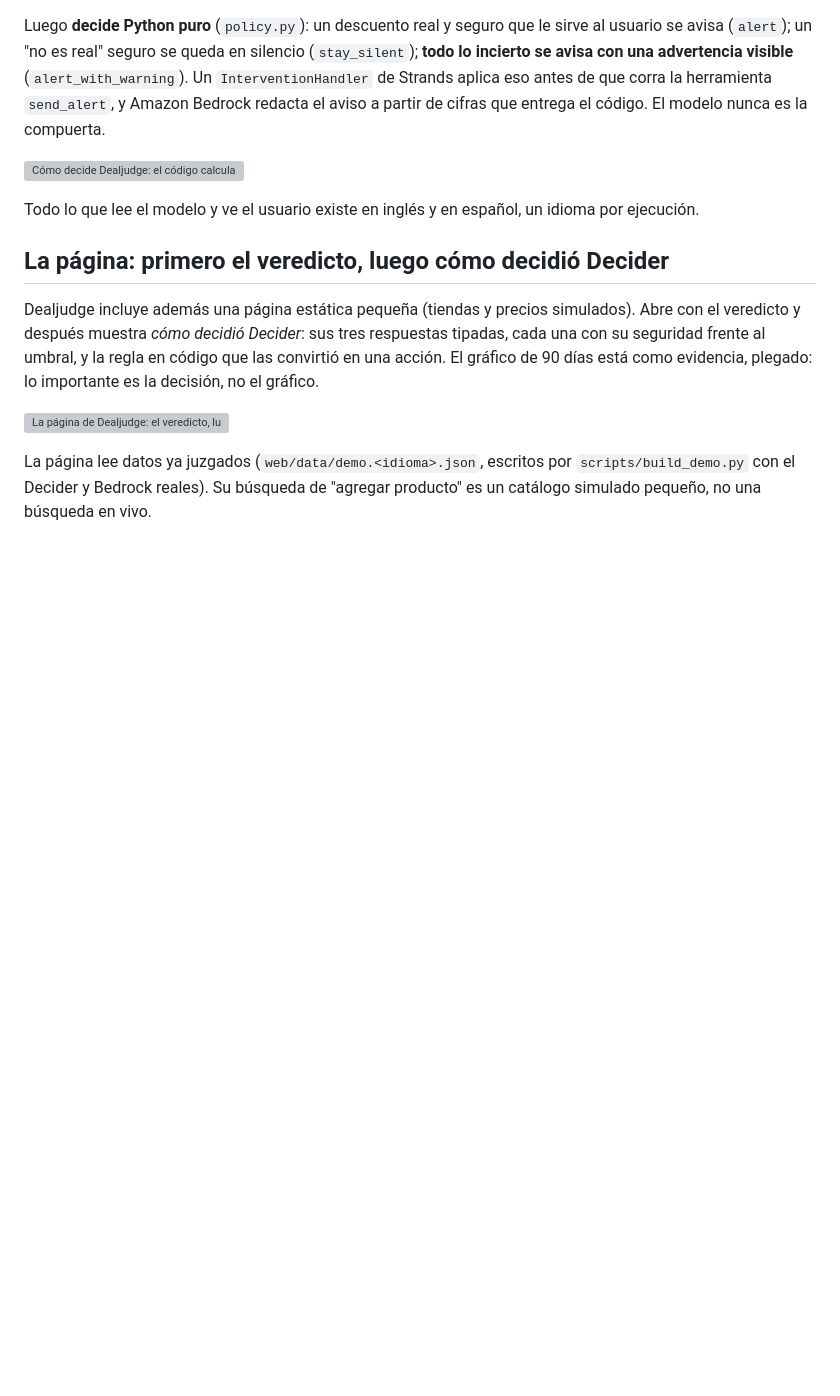
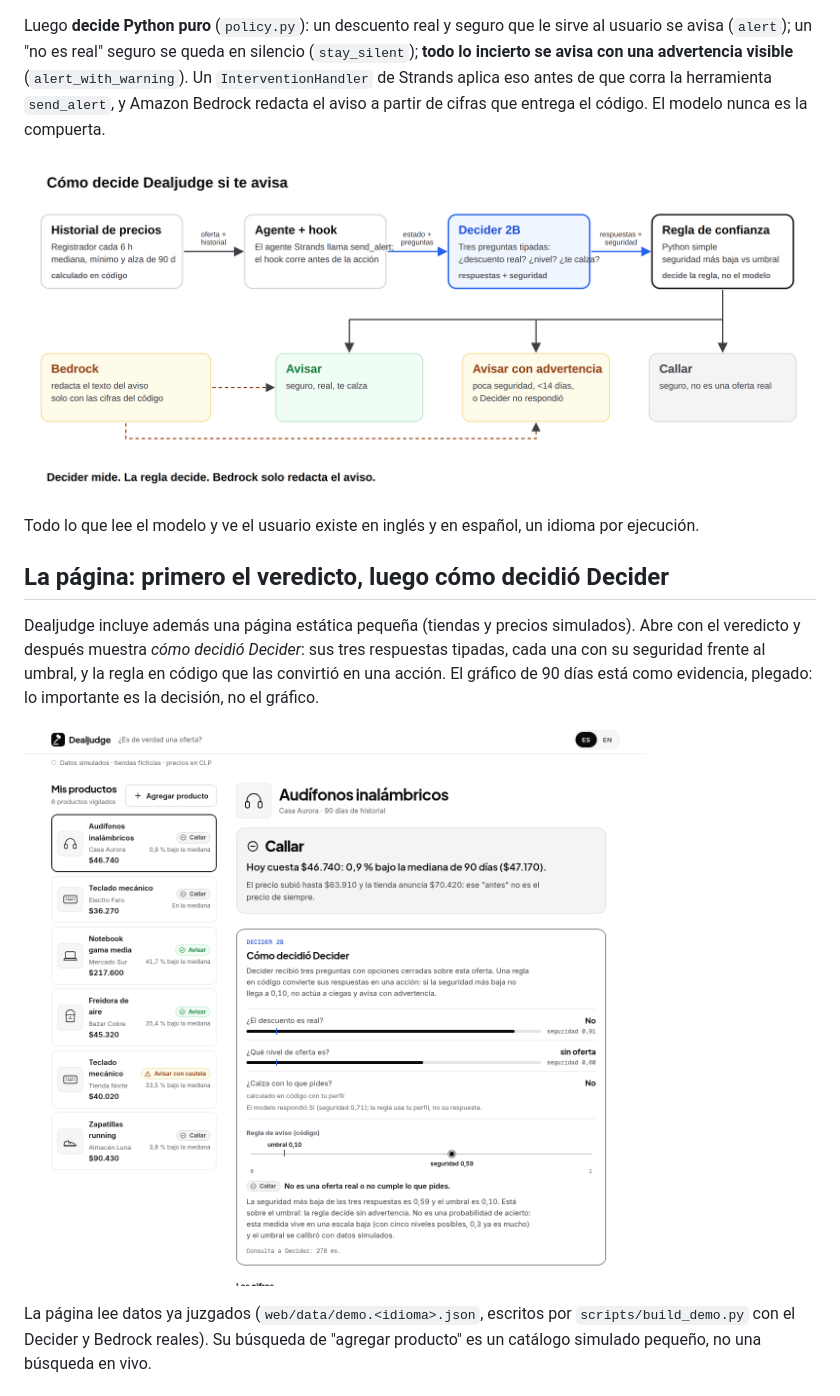
Before and after one commit to BlasterLc/dealjudge, a Markdown page: docs/article.es.md, the part around one of its changes. Drawn GitHub-style; blank space fills up the shorter version; grey boxes are pictures that could not be loaded.

Commit message:
docs: fix image paths in the articles so they render on GitHub

```diff
--- a/docs/article.es.md
+++ b/docs/article.es.md
@@ -23,7 +23,7 @@ visible** (`alert_with_warning`). Un `InterventionHandler` de Strands aplica eso
 `send_alert`, y Amazon Bedrock redacta el aviso a partir de cifras que entrega el código. El modelo nunca es la
 compuerta.
 
-![Cómo decide Dealjudge: el código calcula el historial, Decider responde tres preguntas tipadas, una regla en Python elige avisar, avisar con advertencia o callar, y Bedrock solo redacta el aviso](docs/img/how-it-works.es.png)
+![Cómo decide Dealjudge: el código calcula el historial, Decider responde tres preguntas tipadas, una regla en Python elige avisar, avisar con advertencia o callar, y Bedrock solo redacta el aviso](img/how-it-works.es.png)
 
 Todo lo que lee el modelo y ve el usuario existe en inglés y en español, un idioma por ejecución.
 
@@ -34,7 +34,7 @@ muestra *cómo decidió Decider*: sus tres respuestas tipadas, cada una con su s
 en código que las convirtió en una acción. El gráfico de 90 días está como evidencia, plegado: lo importante es la
 decisión, no el gráfico.
 
-![La página de Dealjudge: el veredicto, luego las tres respuestas de Decider con su seguridad frente al umbral, y la regla en código](docs/img/page-desktop.es.png)
+![La página de Dealjudge: el veredicto, luego las tres respuestas de Decider con su seguridad frente al umbral, y la regla en código](img/page-desktop.es.png)
 
 La página lee datos ya juzgados (`web/data/demo.<idioma>.json`, escritos por `scripts/build_demo.py` con el Decider
 y Bedrock reales). Su búsqueda de "agregar producto" es un catálogo simulado pequeño, no una búsqueda en vivo.
```
Also changed, not shown: other parts of docs/article.es.md (+1 -1 lines), docs/article.md (+3 -3 lines).
